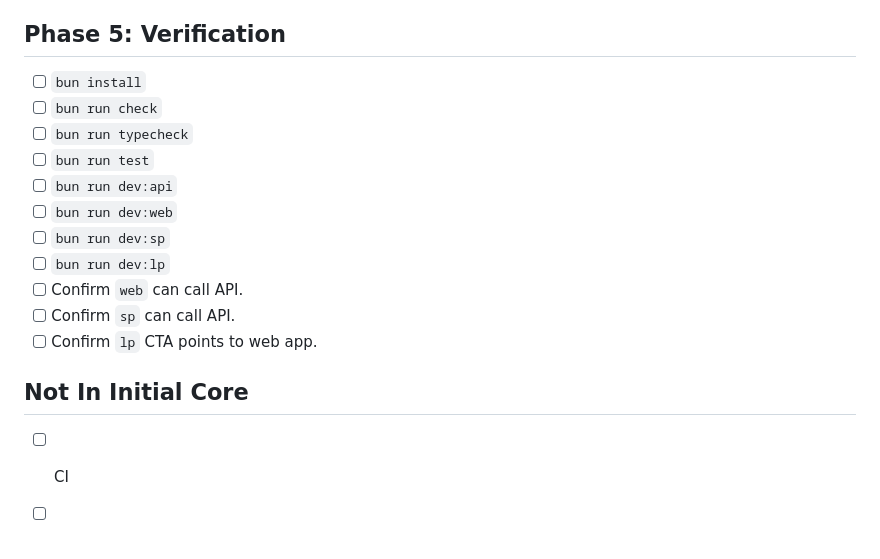
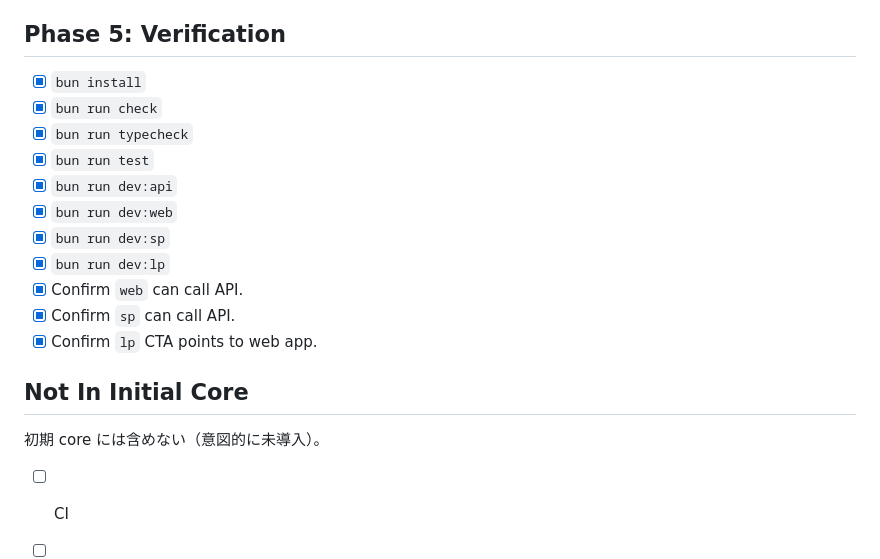
Before and after one commit to engineer-ba-sulto/four-app-monorepo-boilerplate, a Markdown page: docs/reference/implementation_checklist_v1.md, the part around one of its changes. Drawn GitHub-style; blank space fills up the shorter version.

```diff
--- a/docs/reference/implementation_checklist_v1.md
+++ b/docs/reference/implementation_checklist_v1.md
@@ -203,19 +206,21 @@ App の土台作成は `app_scaffolding_v1.md` に従う（create コマンド
 
 ## Phase 5: Verification
 
-- [ ] `bun install`
-- [ ] `bun run check`
-- [ ] `bun run typecheck`
-- [ ] `bun run test`
-- [ ] `bun run dev:api`
-- [ ] `bun run dev:web`
-- [ ] `bun run dev:sp`
-- [ ] `bun run dev:lp`
-- [ ] Confirm `web` can call API.
-- [ ] Confirm `sp` can call API.
-- [ ] Confirm `lp` CTA points to web app.
+- [x] `bun install`
+- [x] `bun run check`
+- [x] `bun run typecheck`
+- [x] `bun run test`
+- [x] `bun run dev:api`
+- [x] `bun run dev:web`
+- [x] `bun run dev:sp`
+- [x] `bun run dev:lp`
+- [x] Confirm `web` can call API.
+- [x] Confirm `sp` can call API.
+- [x] Confirm `lp` CTA points to web app.
 
 ## Not In Initial Core
+
+初期 core には含めない（意図的に未導入）。
 
 - [ ] CI
 - [ ] DB / ORM
```
Also changed, not shown: other parts of docs/reference/implementation_checklist_v1.md (+151 -148 lines).
